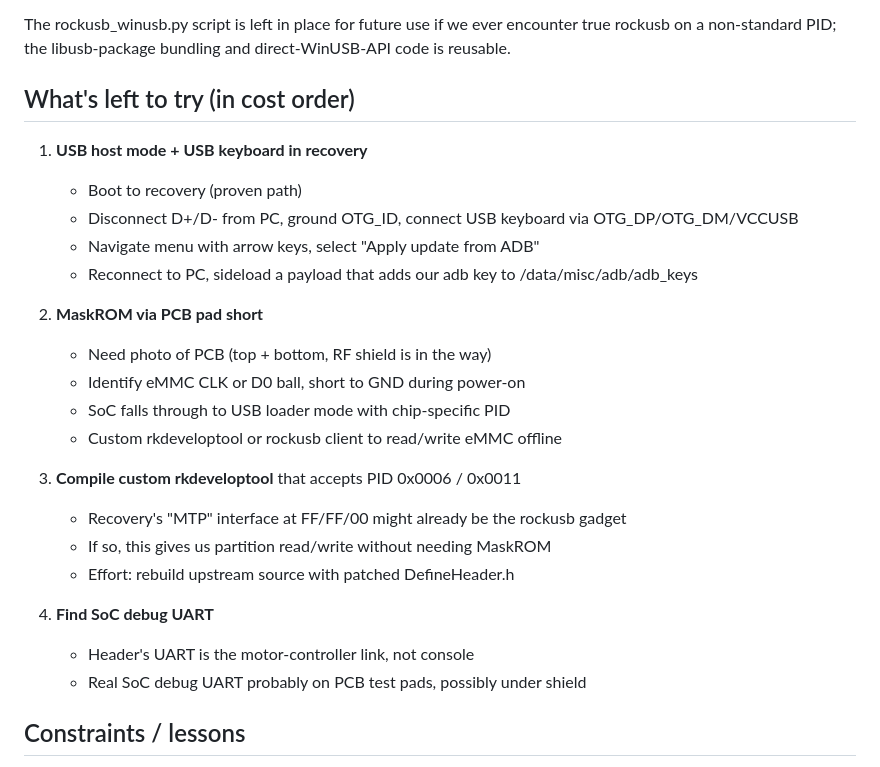
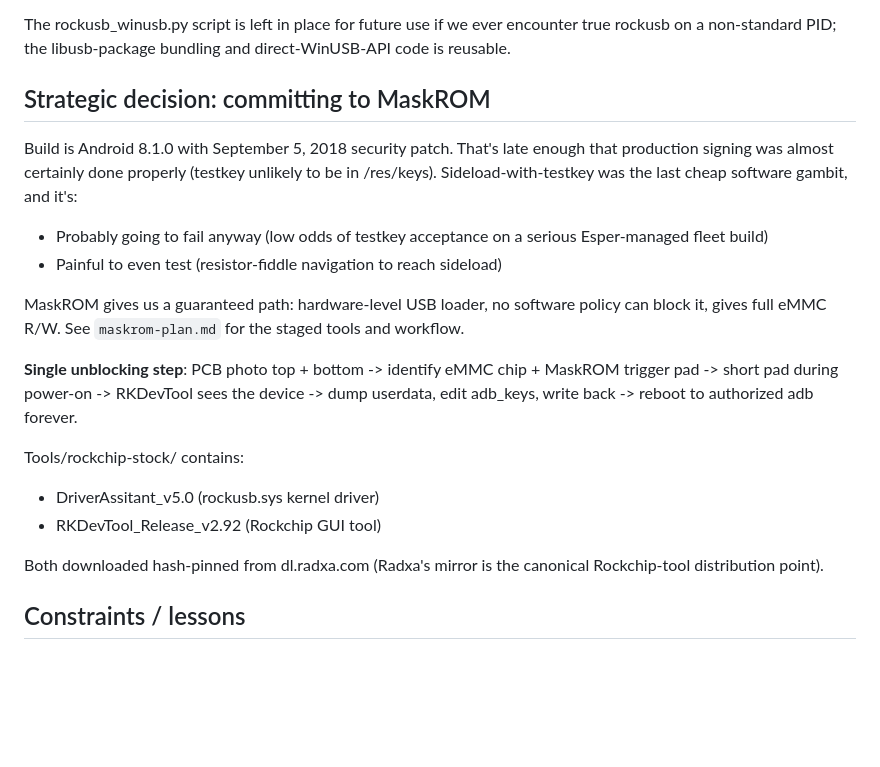
Before and after one commit to kendrick90/Mabu, a Markdown page: notes/access-attempts.md, the part around the change. Drawn GitHub-style; blank space fills up the shorter version.

```diff
--- a/notes/access-attempts.md
+++ b/notes/access-attempts.md
@@ -74,28 +74,33 @@ The rockusb_winusb.py script is left in place for future use if we
 ever encounter true rockusb on a non-standard PID; the libusb-package
 bundling and direct-WinUSB-API code is reusable.
 
-## What's left to try (in cost order)
+## Strategic decision: committing to MaskROM
 
-1. **USB host mode + USB keyboard in recovery**
-   - Boot to recovery (proven path)
-   - Disconnect D+/D- from PC, ground OTG_ID, connect USB keyboard via OTG_DP/OTG_DM/VCCUSB
-   - Navigate menu with arrow keys, select "Apply update from ADB"
-   - Reconnect to PC, sideload a payload that adds our adb key to /data/misc/adb/adb_keys
+Build is Android 8.1.0 with September 5, 2018 security patch. That's
+late enough that production signing was almost certainly done properly
+(testkey unlikely to be in /res/keys). Sideload-with-testkey was the
+last cheap software gambit, and it's:
 
-2. **MaskROM via PCB pad short**
-   - Need photo of PCB (top + bottom, RF shield is in the way)
-   - Identify eMMC CLK or D0 ball, short to GND during power-on
-   - SoC falls through to USB loader mode with chip-specific PID
-   - Custom rkdeveloptool or rockusb client to read/write eMMC offline
+  - Probably going to fail anyway (low odds of testkey acceptance on
+    a serious Esper-managed fleet build)
+  - Painful to even test (resistor-fiddle navigation to reach sideload)
 
-3. **Compile custom rkdeveloptool** that accepts PID 0x0006 / 0x0011
-   - Recovery's "MTP" interface at FF/FF/00 might already be the rockusb gadget
-   - If so, this gives us partition read/write without needing MaskROM
-   - Effort: rebuild upstream source with patched DefineHeader.h
+MaskROM gives us a guaranteed path: hardware-level USB loader, no
+software policy can block it, gives full eMMC R/W. See `maskrom-plan.md`
+for the staged tools and workflow.
 
-4. **Find SoC debug UART**
-   - Header's UART is the motor-controller link, not console
-   - Real SoC debug UART probably on PCB test pads, possibly under shield
+**Single unblocking step**: PCB photo top + bottom -> identify eMMC
+chip + MaskROM trigger pad -> short pad during power-on -> RKDevTool
+sees the device -> dump userdata, edit adb_keys, write back -> reboot
+to authorized adb forever.
+
+Tools/rockchip-stock/ contains:
+
+  - DriverAssitant_v5.0 (rockusb.sys kernel driver)
+  - RKDevTool_Release_v2.92 (Rockchip GUI tool)
+
+Both downloaded hash-pinned from dl.radxa.com (Radxa's mirror is the
+canonical Rockchip-tool distribution point).
 
 ## Constraints / lessons
 
```
Also changed, not shown: notes/maskrom-plan.md (added, +104 -0 lines).
